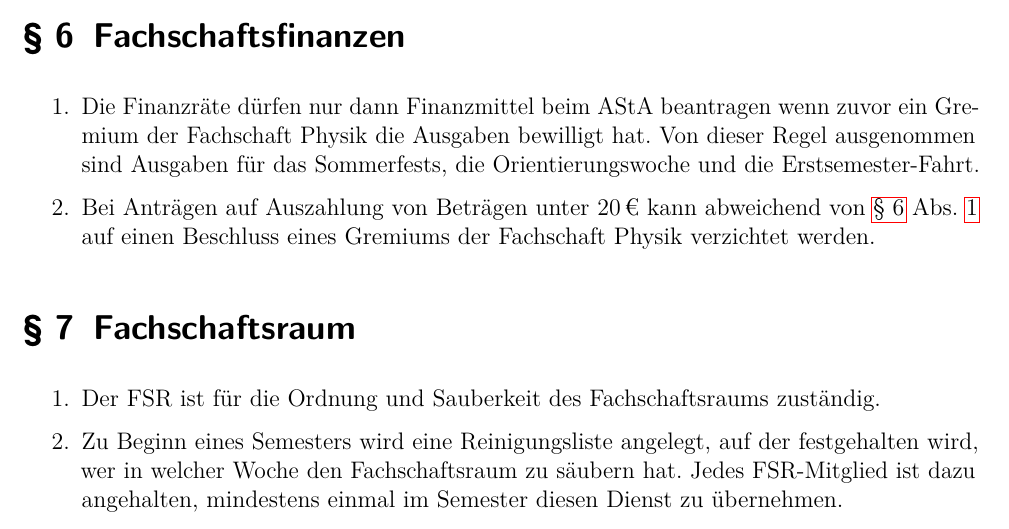
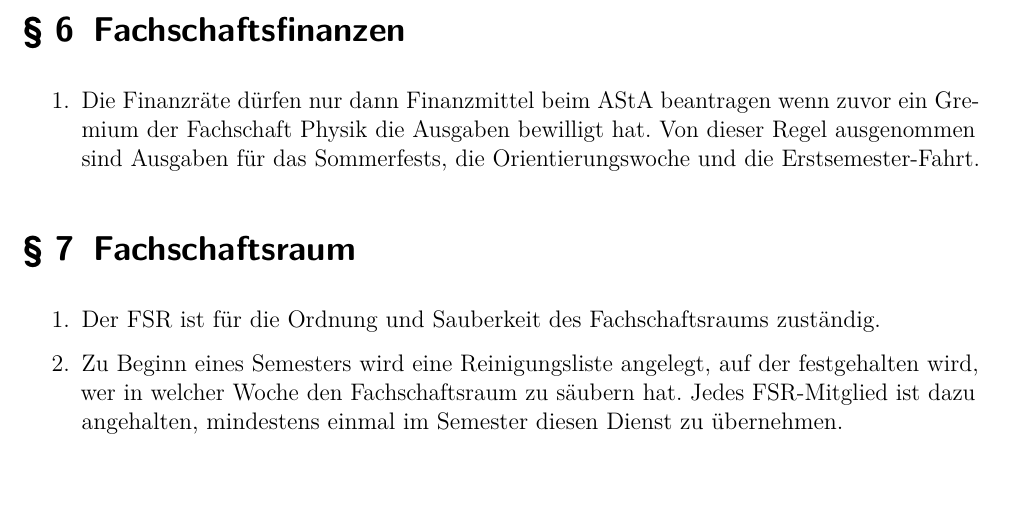
Before and after one commit to fsphys-muenster/ordnungen, a LaTeX document (docs/Fachschaftsordnung.tex): part of page 3 of 4, cut so that both start at the same text, the shorter picture padded with empty space. Compiled offline with pdfLaTeX.

Commit message:
Streiche Ausnahme Klausel für Ausgaben unter 20€

```diff
--- a/docs/Fachschaftsordnung.tex
+++ b/docs/Fachschaftsordnung.tex
@@ -82,7 +82,6 @@ Der FSR ist nach §~39 der Satzung der Studierendenschaft das Exekutivgremium de
 	\item \label{item:finanzen_beschluss}
 Die Finanzräte dürfen nur dann Finanzmittel beim AStA beantragen wenn zuvor ein Gremium der Fachschaft Physik die Ausgaben bewilligt hat.
 	Von dieser Regel ausgenommen sind Ausgaben für das Sommerfests, die Orientierungswoche und die Erstsemester-Fahrt.
-	\item Bei Anträgen auf Auszahlung von Beträgen unter 20\,€ kann abweichend von \ref{sec:finanzen} Abs.~\ref{item:finanzen_beschluss} auf einen Beschluss eines Gremiums der Fachschaft Physik verzichtet werden.
 \end{enumerate}
 
 \section{Fachschaftsraum}
```
